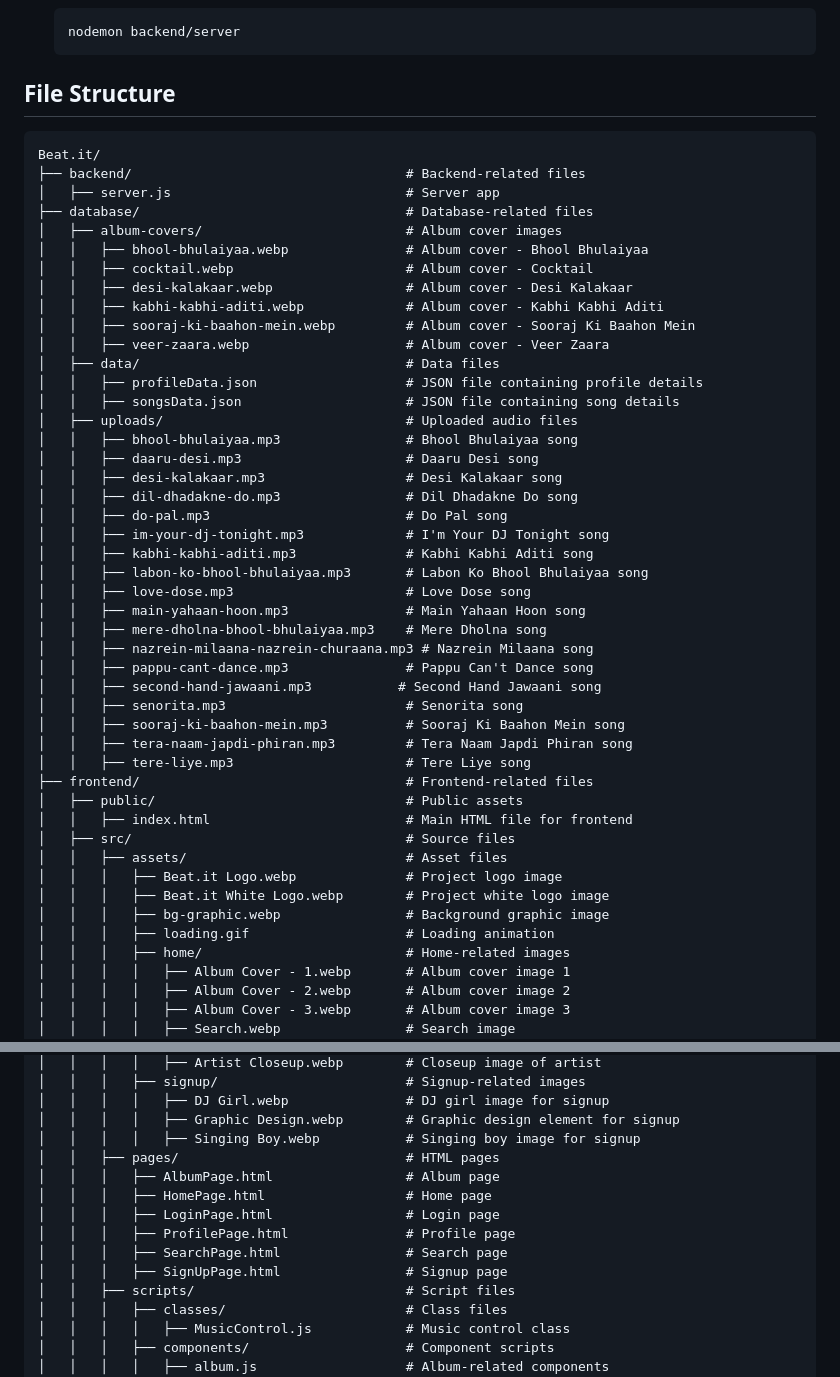
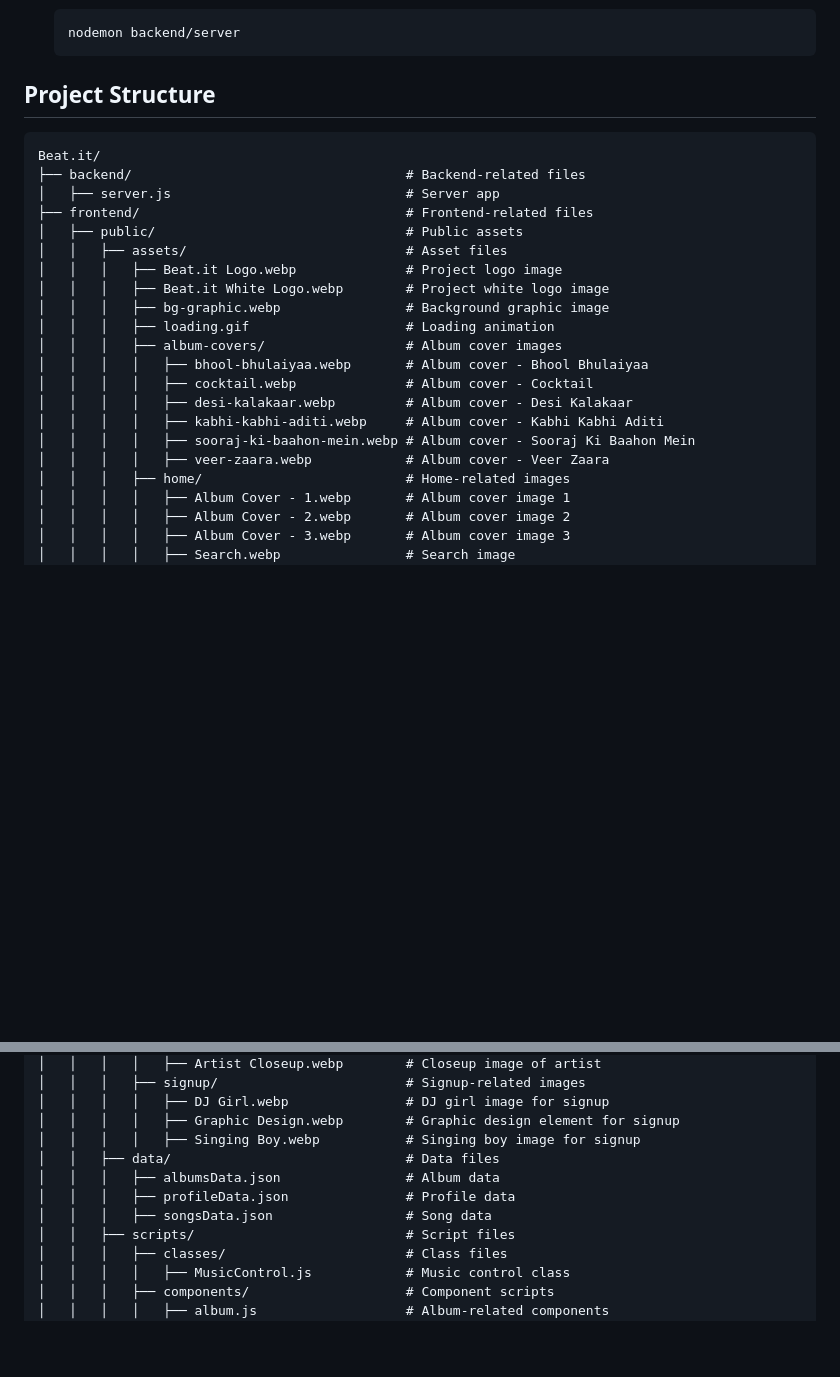
Before and after one commit to ojhaprathmesh/Beat.it, a Markdown page: README.md, 2 parts joined by grey strips. Rendered like a GitHub page; blank space fills up the shorter version.

````diff
--- a/README.md
+++ b/README.md
@@ -16,51 +16,26 @@
 
 
 
-## File Structure
+## Project Structure
 
 ```plaintext
 Beat.it/
 ├── backend/                                   # Backend-related files
 │   ├── server.js                              # Server app
-├── database/                                  # Database-related files
-│   ├── album-covers/                          # Album cover images
-│   │   ├── bhool-bhulaiyaa.webp               # Album cover - Bhool Bhulaiyaa
-│   │   ├── cocktail.webp                      # Album cover - Cocktail
-│   │   ├── desi-kalakaar.webp                 # Album cover - Desi Kalakaar
-│   │   ├── kabhi-kabhi-aditi.webp             # Album cover - Kabhi Kabhi Aditi
-│   │   ├── sooraj-ki-baahon-mein.webp         # Album cover - Sooraj Ki Baahon Mein
-│   │   ├── veer-zaara.webp                    # Album cover - Veer Zaara
-│   ├── data/                                  # Data files
-│   │   ├── profileData.json                   # JSON file containing profile details
-│   │   ├── songsData.json                     # JSON file containing song details
-│   ├── uploads/                               # Uploaded audio files
-│   │   ├── bhool-bhulaiyaa.mp3                # Bhool Bhulaiyaa song
-│   │   ├── daaru-desi.mp3                     # Daaru Desi song
-│   │   ├── desi-kalakaar.mp3                  # Desi Kalakaar song
-│   │   ├── dil-dhadakne-do.mp3                # Dil Dhadakne Do song
-│   │   ├── do-pal.mp3                         # Do Pal song
-│   │   ├── im-your-dj-tonight.mp3             # I'm Your DJ Tonight song
-│   │   ├── kabhi-kabhi-aditi.mp3              # Kabhi Kabhi Aditi song
-│   │   ├── labon-ko-bhool-bhulaiyaa.mp3       # Labon Ko Bhool Bhulaiyaa song
-│   │   ├── love-dose.mp3                      # Love Dose song
-│   │   ├── main-yahaan-hoon.mp3               # Main Yahaan Hoon song
-│   │   ├── mere-dholna-bhool-bhulaiyaa.mp3    # Mere Dholna song
-│   │   ├── nazrein-milaana-nazrein-churaana.mp3 # Nazrein Milaana song
-│   │   ├── pappu-cant-dance.mp3               # Pappu Can't Dance song
-│   │   ├── second-hand-jawaani.mp3           # Second Hand Jawaani song
-│   │   ├── senorita.mp3                       # Senorita song
-│   │   ├── sooraj-ki-baahon-mein.mp3          # Sooraj Ki Baahon Mein song
-│   │   ├── tera-naam-japdi-phiran.mp3         # Tera Naam Japdi Phiran song
-│   │   ├── tere-liye.mp3                      # Tere Liye song
 ├── frontend/                                  # Frontend-related files
 │   ├── public/                                # Public assets
-│   │   ├── index.html                         # Main HTML file for frontend
-│   ├── src/                                   # Source files
 │   │   ├── assets/                            # Asset files
 │   │   │   ├── Beat.it Logo.webp              # Project logo image
 │   │   │   ├── Beat.it White Logo.webp        # Project white logo image
 │   │   │   ├── bg-graphic.webp                # Background graphic image
 │   │   │   ├── loading.gif                    # Loading animation
+│   │   │   ├── album-covers/                  # Album cover images
+│   │   │   │   ├── bhool-bhulaiyaa.webp       # Album cover - Bhool Bhulaiyaa
+│   │   │   │   ├── cocktail.webp              # Album cover - Cocktail
+│   │   │   │   ├── desi-kalakaar.webp         # Album cover - Desi Kalakaar
+│   │   │   │   ├── kabhi-kabhi-aditi.webp     # Album cover - Kabhi Kabhi Aditi
+│   │   │   │   ├── sooraj-ki-baahon-mein.webp # Album cover - Sooraj Ki Baahon Mein
+│   │   │   │   ├── veer-zaara.webp            # Album cover - Veer Zaara
 │   │   │   ├── home/                          # Home-related images
 │   │   │   │   ├── Album Cover - 1.webp       # Album cover image 1
 │   │   │   │   ├── Album Cover - 2.webp       # Album cover image 2
@@ -79,13 +54,10 @@ Beat.it/
 │   │   │   │   ├── DJ Girl.webp               # DJ girl image for signup
 │   │   │   │   ├── Graphic Design.webp        # Graphic design element for signup
 │   │   │   │   ├── Singing Boy.webp           # Singing boy image for signup
-│   │   ├── pages/                             # HTML pages
-│   │   │   ├── AlbumPage.html                 # Album page
-│   │   │   ├── HomePage.html                  # Home page
-│   │   │   ├── LoginPage.html                 # Login page
-│   │   │   ├── ProfilePage.html               # Profile page
-│   │   │   ├── SearchPage.html                # Search page
-│   │   │   ├── SignUpPage.html                # Signup page
+│   │   ├── data/                              # Data files
+│   │   │   ├── albumsData.json                # Album data
+│   │   │   ├── profileData.json               # Profile data
+│   │   │   ├── songsData.json                 # Song data
 │   │   ├── scripts/                           # Script files
 │   │   │   ├── classes/                       # Class files
 │   │   │   │   ├── MusicControl.js            # Music control class
````
Also changed, not shown: other parts of README.md (+29 -0 lines).
